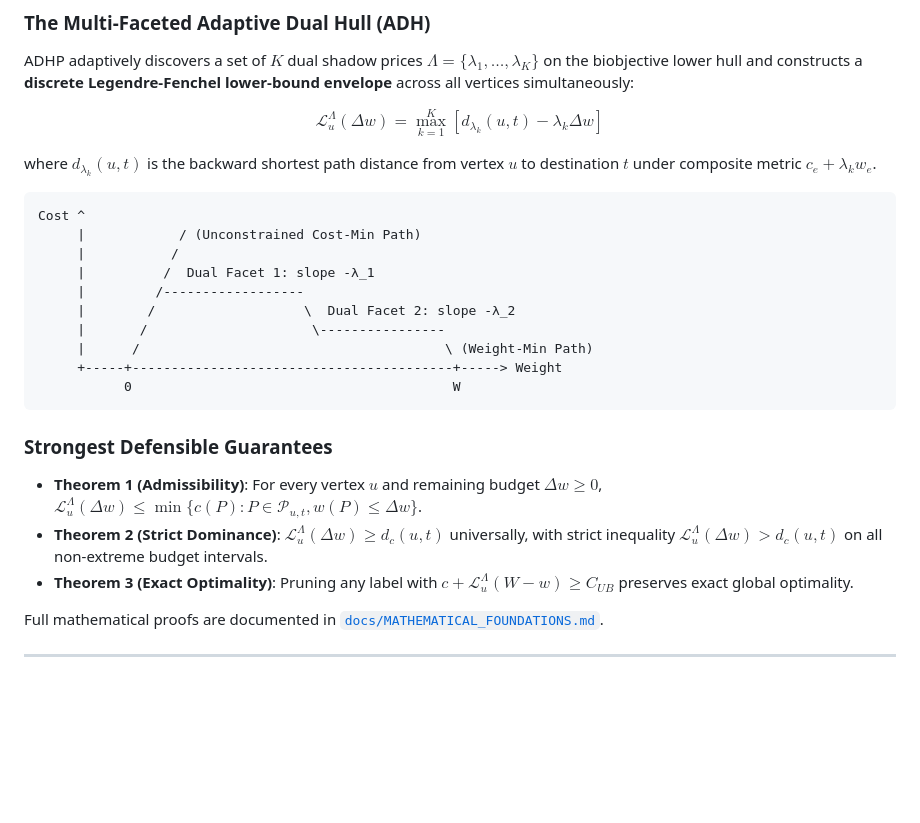
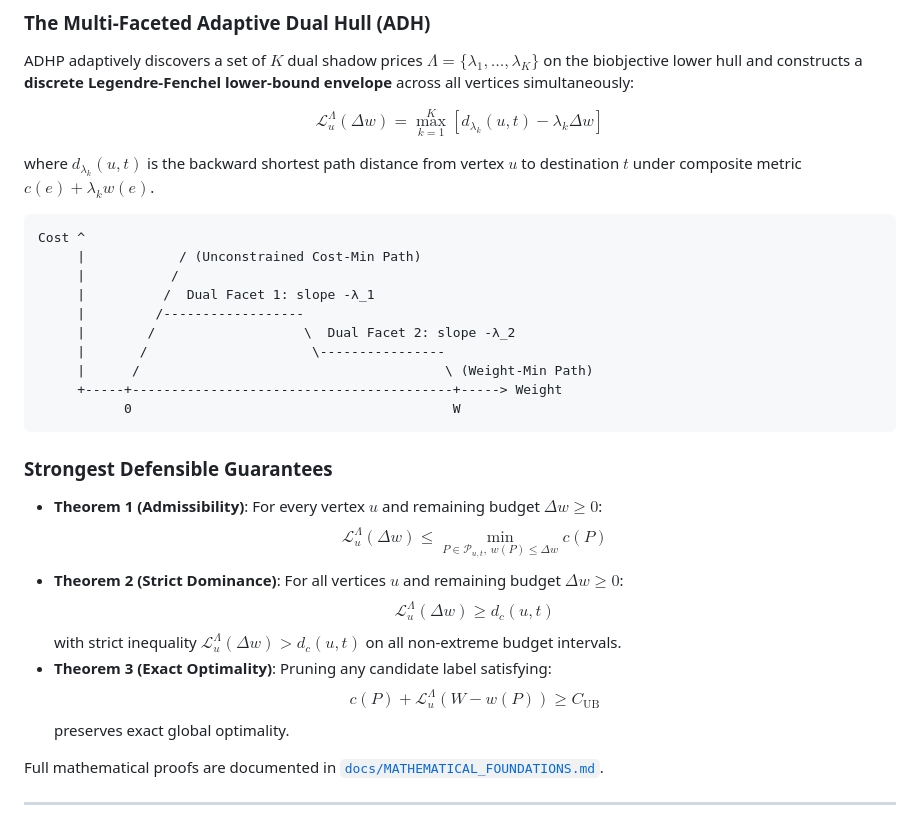
Before and after one commit to rajveersinh-is-dev/adhp-cspp, a Markdown page: README.md, the part around the change. Rendered like a GitHub page; blank space fills up the shorter version.

Commit message:
fix(docs): format theorem statements as display math blocks to prevent markdown underscore italicization

````diff
--- a/README.md
+++ b/README.md
@@ -35,7 +35,7 @@ ADHP adaptively discovers a set of $K$ dual shadow prices $\Lambda = \{\lambda_1
 
 $$\mathcal{L}_u^\Lambda(\Delta w) = \max_{k=1}^K \left[ d_{\lambda_k}(u, t) - \lambda_k \Delta w \right]$$
 
-where $d_{\lambda_k}(u, t)$ is the backward shortest path distance from vertex $u$ to destination $t$ under composite metric $c_e + \lambda_k w_e$.
+where $d_{\lambda_k}(u, t)$ is the backward shortest path distance from vertex $u$ to destination $t$ under composite metric $c(e) + \lambda_k w(e)$.
 
 ```
 Cost ^
@@ -51,9 +51,15 @@ Cost ^
 ```
 
 ### Strongest Defensible Guarantees
-- **Theorem 1 (Admissibility)**: For every vertex $u$ and remaining budget $\Delta w \ge 0$, $\mathcal{L}_u^\Lambda(\Delta w) \le \min \{ c(P) : P \in \mathcal{P}_{u,t}, w(P) \le \Delta w \}$.
-- **Theorem 2 (Strict Dominance)**: $\mathcal{L}_u^\Lambda(\Delta w) \ge d_c(u, t)$ universally, with strict inequality $\mathcal{L}_u^\Lambda(\Delta w) > d_c(u, t)$ on all non-extreme budget intervals.
-- **Theorem 3 (Exact Optimality)**: Pruning any label with $c + \mathcal{L}_u^\Lambda(W - w) \ge C_{UB}$ preserves exact global optimality.
+
+- **Theorem 1 (Admissibility)**: For every vertex $u$ and remaining budget $\Delta w \ge 0$:
+  $$\mathcal{L}_u^\Lambda(\Delta w) \le \min_{P \in \mathcal{P}_{u,t}, \, w(P) \le \Delta w} c(P)$$
+- **Theorem 2 (Strict Dominance)**: For all vertices $u$ and remaining budget $\Delta w \ge 0$:
+  $$\mathcal{L}_u^\Lambda(\Delta w) \ge d_c(u, t)$$
+  with strict inequality $\mathcal{L}_u^\Lambda(\Delta w) > d_c(u, t)$ on all non-extreme budget intervals.
+- **Theorem 3 (Exact Optimality)**: Pruning any candidate label satisfying:
+  $$c(P) + \mathcal{L}_u^\Lambda(W - w(P)) \ge C_{\text{UB}}$$
+  preserves exact global optimality.
 
 Full mathematical proofs are documented in [`docs/MATHEMATICAL_FOUNDATIONS.md`](docs/MATHEMATICAL_FOUNDATIONS.md).
 
````
Also changed, not shown: docs/PROJECT_SUMMARY.md (+5 -4 lines).
